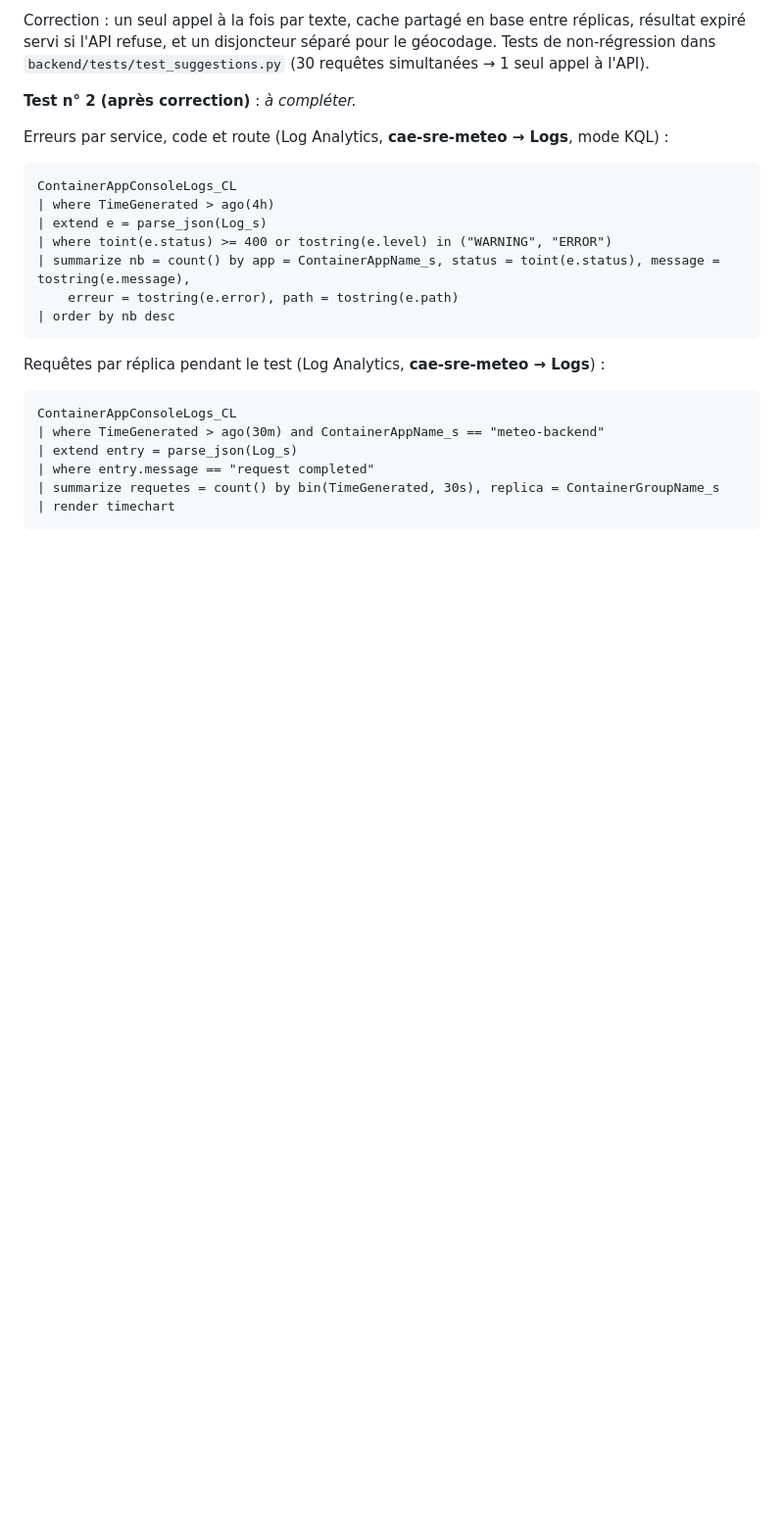
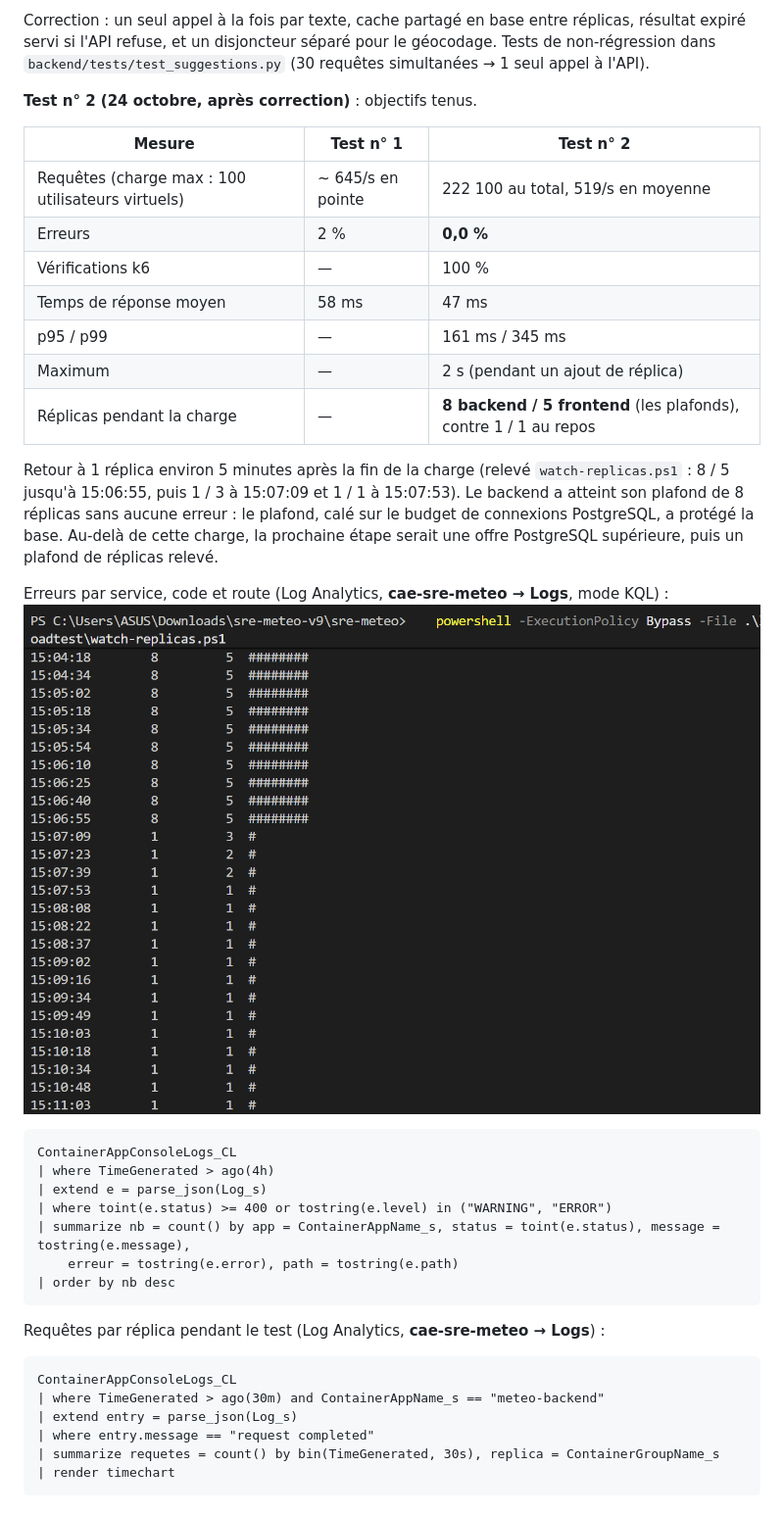
Before and after one commit to koussayMed/Sre-SG-Medkoussay, a Markdown page: README.md, the part around the change. Shown: that part at 98% size. GitHub-like rendering; pictures changed too: image.png (added); blank space fills up the shorter version.

````diff
--- a/README.md
+++ b/README.md
@@ -234,9 +234,25 @@ Correction : un seul appel à la fois par texte, cache partagé en base entre r
 si l'API refuse, et un disjoncteur séparé pour le géocodage. Tests de non-régression dans
 `backend/tests/test_suggestions.py` (30 requêtes simultanées → 1 seul appel à l'API).
 
-**Test n° 2 (après correction)** : *à compléter.*
+**Test n° 2 (24 octobre, après correction)** : objectifs tenus.
+
+| Mesure | Test n° 1 | Test n° 2 |
+|---|---|---|
+| Requêtes (charge max : 100 utilisateurs virtuels) | ~ 645/s en pointe | 222 100 au total, 519/s en moyenne |
+| Erreurs | 2 % | **0,0 %** |
+| Vérifications k6 | — | 100 % |
+| Temps de réponse moyen | 58 ms | 47 ms |
+| p95 / p99 | — | 161 ms / 345 ms |
+| Maximum | — | 2 s (pendant un ajout de réplica) |
+| Réplicas pendant la charge | — | **8 backend / 5 frontend** (les plafonds), contre 1 / 1 au repos |
+
+Retour à 1 réplica environ 5 minutes après la fin de la charge (relevé `watch-replicas.ps1` : 8 / 5 jusqu'à
+15:06:55, puis 1 / 3 à 15:07:09 et 1 / 1 à 15:07:53). Le backend a atteint son plafond de 8 réplicas sans
+aucune erreur : le plafond, calé sur le budget de connexions PostgreSQL, a protégé la base. Au-delà de cette
+charge, la prochaine étape serait une offre PostgreSQL supérieure, puis un plafond de réplicas relevé.
 
 Erreurs par service, code et route (Log Analytics, **cae-sre-meteo → Logs**, mode KQL) :
+![alt text](image.png)
 
 ```kusto
 ContainerAppConsoleLogs_CL
````
Also changed, not shown: 2 other files.
